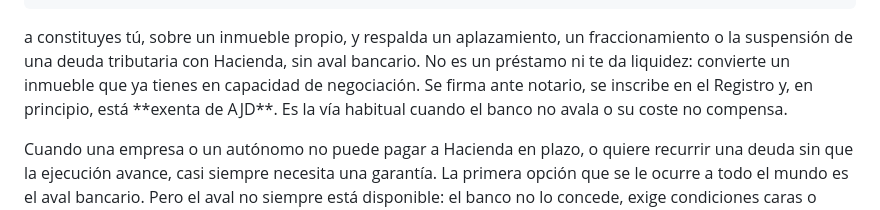
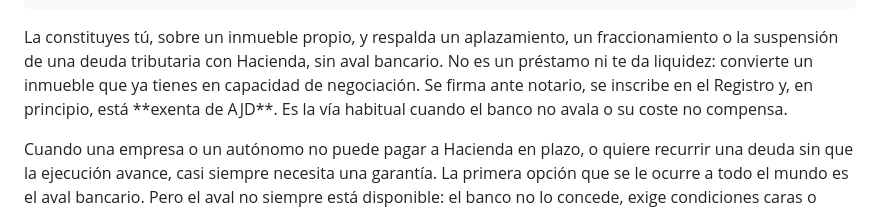
Before and after one commit to Ivanrm01/Avalium, a Markdown page: posts/hipoteca-unilateral-a-favor-de-la-aeat-qué-es-y-cómo-funciona.md, the part around the change. Rendered like a GitHub page.

Commit message:
Update artículo “hipoteca-unilateral-a-favor-de-la-aeat-qué-es-y-cómo-funciona”

```diff
--- a/posts/hipoteca-unilateral-a-favor-de-la-aeat-qué-es-y-cómo-funciona.md
+++ b/posts/hipoteca-unilateral-a-favor-de-la-aeat-qué-es-y-cómo-funciona.md
@@ -47,7 +47,7 @@ related:
     title: La AEAT flexibiliza la tasación de inmuebles como garantía
     tag: Aplazamientos
 ---
-a constituyes tú, sobre un inmueble propio, y respalda un aplazamiento, un fraccionamiento o la suspensión de una deuda tributaria con Hacienda, sin aval bancario. No es un préstamo ni te da liquidez: convierte un inmueble que ya tienes en capacidad de negociación. Se firma ante notario, se inscribe en el Registro y, en principio, está \*\*exenta de AJD\*\*. Es la vía habitual cuando el banco no avala o su coste no compensa.
+La constituyes tú, sobre un inmueble propio, y respalda un aplazamiento, un fraccionamiento o la suspensión de una deuda tributaria con Hacienda, sin aval bancario. No es un préstamo ni te da liquidez: convierte un inmueble que ya tienes en capacidad de negociación. Se firma ante notario, se inscribe en el Registro y, en principio, está \*\*exenta de AJD\*\*. Es la vía habitual cuando el banco no avala o su coste no compensa.
 
 
 
```
